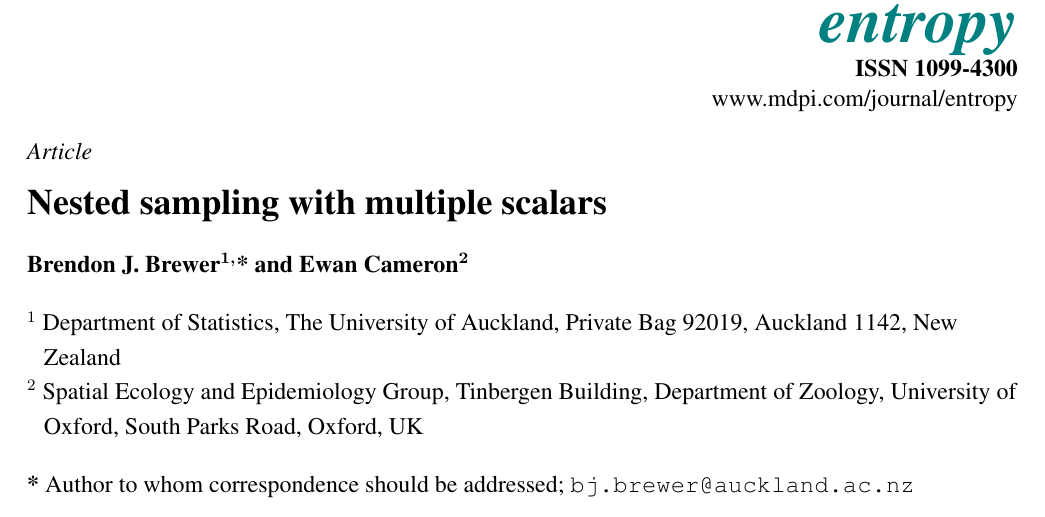
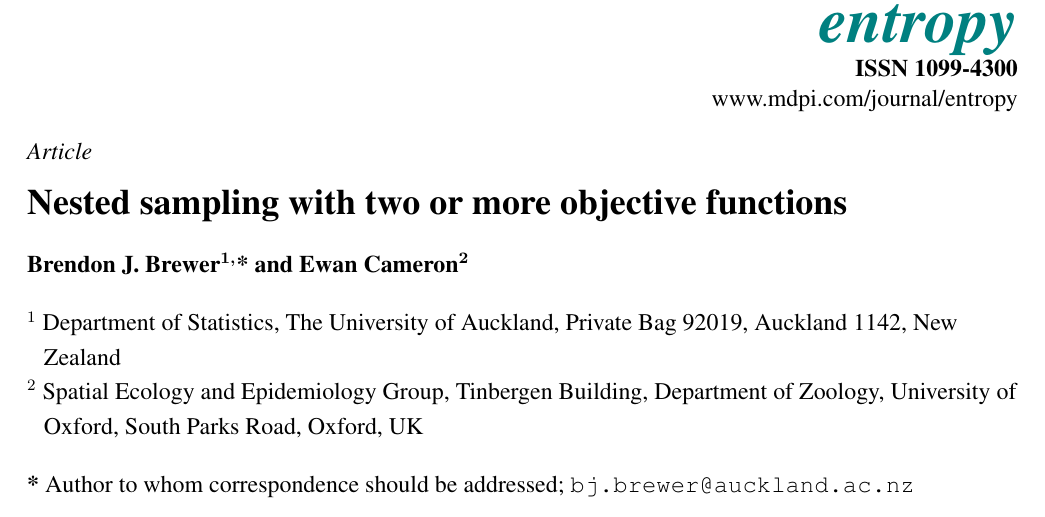
Before and after one commit to eggplantbren/TwinPeaks3, a LaTeX paper (Paper/ms.tex): part of page 1 of 4, cut so that both start at the same text. Compiled offline with pdfLaTeX.

Commit message:
Easier-to-understand title

```diff
--- a/Paper/ms.tex
+++ b/Paper/ms.tex
@@ -90,7 +90,7 @@
 %=================================================================
 
 % Full title of the paper (Capitalized)
-\Title{Nested sampling with multiple scalars}
+\Title{Nested sampling with two or more objective functions}
 
 % Authors (Add full first names)
 \Author{Brendon J. Brewer$^{1,}$* and Ewan Cameron$^{2}$}
```
